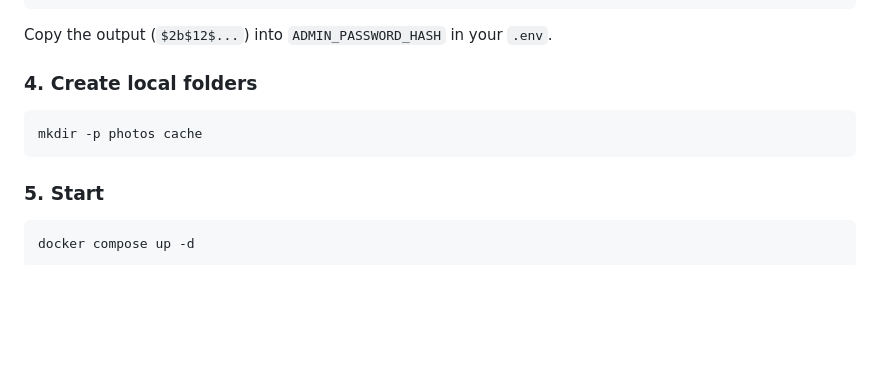
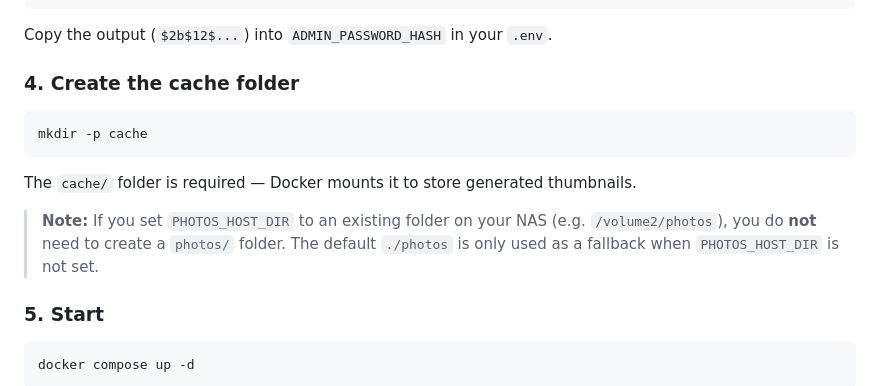
Before and after one commit to Helvor/Capturio, a Markdown page: README.md, the part around the change. GitHub-like rendering; blank space fills up the shorter version.

Commit message:
docs: clarify cache/ vs photos/ folder in README (#6)
* feat: make photos host path configurable via PHOTOS_HOST_DIR in .env

* feat: folder browser — navigate NAS folders and import selectively into albums

* docs: clarify that only cache/ folder is required, photos/ is optional

---------

Co-authored-by: Claude <noreply@anthropic.com>

````diff
--- a/README.md
+++ b/README.md
@@ -68,11 +68,15 @@ docker run --rm python:3.12-slim sh -c \
 
 Copy the output (`$2b$12$...`) into `ADMIN_PASSWORD_HASH` in your `.env`.
 
-### 4. Create local folders
+### 4. Create the cache folder
 
 ```bash
-mkdir -p photos cache
+mkdir -p cache
 ```
+
+The `cache/` folder is required — Docker mounts it to store generated thumbnails.
+
+> **Note:** If you set `PHOTOS_HOST_DIR` to an existing folder on your NAS (e.g. `/volume2/photos`), you do **not** need to create a `photos/` folder. The default `./photos` is only used as a fallback when `PHOTOS_HOST_DIR` is not set.
 
 ### 5. Start
 
````
